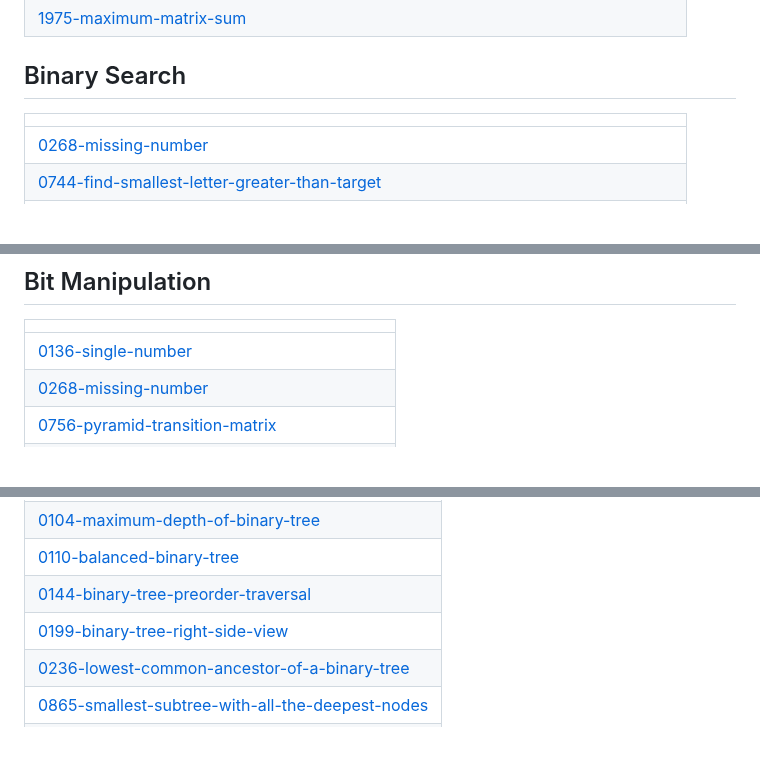
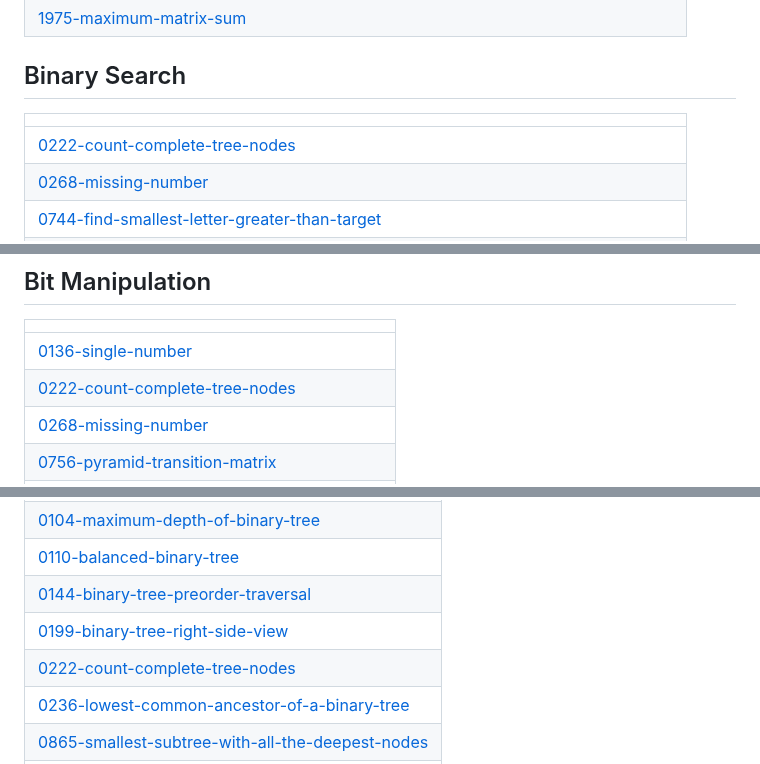
Before and after one commit to Mohit8-8/DailyProg, a Markdown page: README.md, 3 parts joined by grey strips. GitHub-like rendering; blank space fills up the shorter version.

Commit message:
Update README - Topic Tags

```diff
--- a/README.md
+++ b/README.md
@@ -115,6 +115,7 @@ This repository contains the daily activity i have done in my coding journey whe
 ## Binary Search
 |  |
 | ------- |
+| [0222-count-complete-tree-nodes](https://github.com/Mohit8-8/DailyProg/tree/master/0222-count-complete-tree-nodes) |
 | [0268-missing-number](https://github.com/Mohit8-8/DailyProg/tree/master/0268-missing-number) |
 | [0744-find-smallest-letter-greater-than-target](https://github.com/Mohit8-8/DailyProg/tree/master/0744-find-smallest-letter-greater-than-target) |
 | [1292-maximum-side-length-of-a-square-with-sum-less-than-or-equal-to-threshold](https://github.com/Mohit8-8/DailyProg/tree/master/1292-maximum-side-length-of-a-square-with-sum-less-than-or-equal-to-threshold) |
@@ -208,6 +209,7 @@ This repository contains the daily activity i have done in my coding journey whe
 |  |
 | ------- |
 | [0136-single-number](https://github.com/Mohit8-8/DailyProg/tree/master/0136-single-number) |
+| [0222-count-complete-tree-nodes](https://github.com/Mohit8-8/DailyProg/tree/master/0222-count-complete-tree-nodes) |
 | [0268-missing-number](https://github.com/Mohit8-8/DailyProg/tree/master/0268-missing-number) |
 | [0756-pyramid-transition-matrix](https://github.com/Mohit8-8/DailyProg/tree/master/0756-pyramid-transition-matrix) |
 | [3314-construct-the-minimum-bitwise-array-i](https://github.com/Mohit8-8/DailyProg/tree/master/3314-construct-the-minimum-bitwise-array-i) |
@@ -269,6 +271,7 @@ This repository contains the daily activity i have done in my coding journey whe
 | [0110-balanced-binary-tree](https://github.com/Mohit8-8/DailyProg/tree/master/0110-balanced-binary-tree) |
 | [0144-binary-tree-preorder-traversal](https://github.com/Mohit8-8/DailyProg/tree/master/0144-binary-tree-preorder-traversal) |
 | [0199-binary-tree-right-side-view](https://github.com/Mohit8-8/DailyProg/tree/master/0199-binary-tree-right-side-view) |
+| [0222-count-complete-tree-nodes](https://github.com/Mohit8-8/DailyProg/tree/master/0222-count-complete-tree-nodes) |
 | [0236-lowest-common-ancestor-of-a-binary-tree](https://github.com/Mohit8-8/DailyProg/tree/master/0236-lowest-common-ancestor-of-a-binary-tree) |
 | [0865-smallest-subtree-with-all-the-deepest-nodes](https://github.com/Mohit8-8/DailyProg/tree/master/0865-smallest-subtree-with-all-the-deepest-nodes) |
 | [1161-maximum-level-sum-of-a-binary-tree](https://github.com/Mohit8-8/DailyProg/tree/master/1161-maximum-level-sum-of-a-binary-tree) |
```
Also changed, not shown: other parts of README.md (+1 -0 lines).
